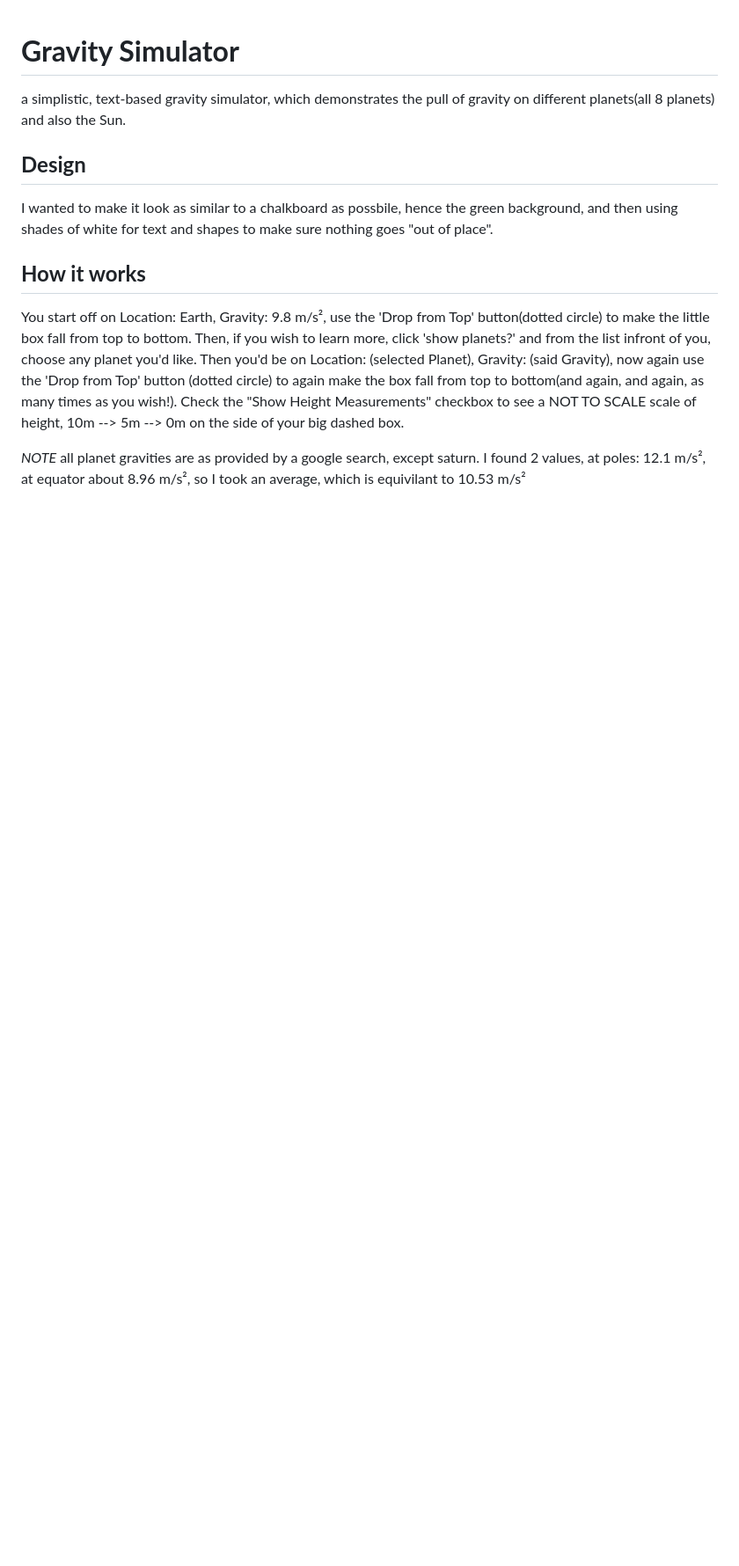
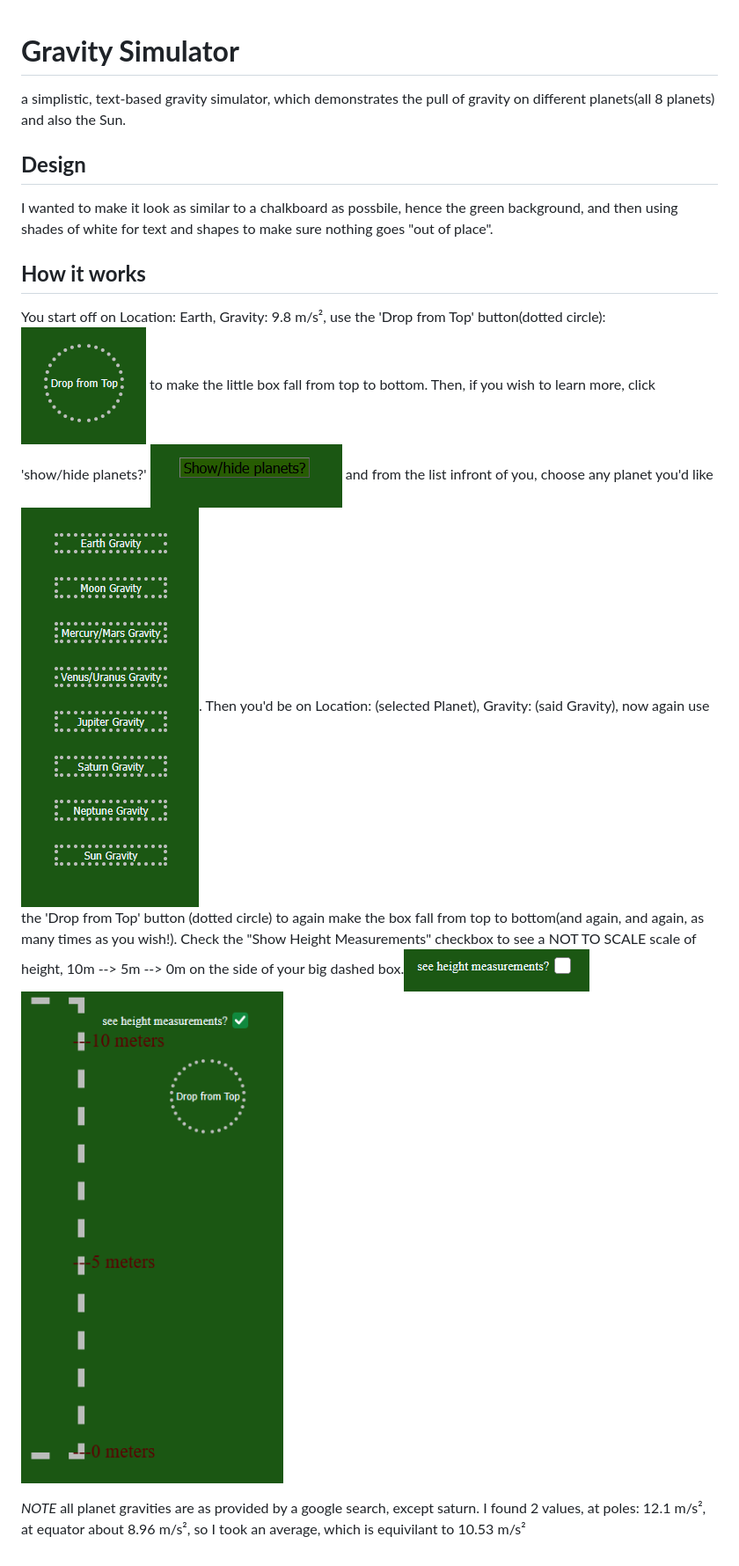
Before and after one commit to SyedUmerAsim/Gravity-Simulator-, a Markdown page: README.MD, the part around the change. Shown at 88% size. Rendered like a GitHub page; pictures changed too: image-1.png (added), image-2.png (added), image-3.png (added); blank space fills up the shorter version.

Commit message:
added pictures to readme

```diff
--- a/README.MD
+++ b/README.MD
@@ -5,8 +5,9 @@ a simplistic, text-based gravity simulator, which demonstrates the pull of gravi
 I wanted to make it look as similar to a chalkboard as possbile, hence the green background, and then using shades of white for text and shapes to make sure nothing goes "out of place".
 
 ## **How it works**
-You start off on Location: Earth, Gravity: 9.8 m/s², use the 'Drop from Top' button(dotted circle) to make the little box fall from top to bottom. Then, if you wish to learn more, click 'show planets?' and from the list infront of you, choose any planet you'd like. Then you'd be on Location: (selected Planet), Gravity: (said Gravity), now again use the 'Drop from Top' button (dotted circle) to again make the box fall from top to bottom(and again, and again, as many times as you wish!).
-Check the "Show Height Measurements" checkbox to see a NOT TO SCALE scale of height, 10m --> 5m --> 0m on the side of your big dashed box.
+You start off on Location: Earth, Gravity: 9.8 m/s², use the 'Drop from Top' button(dotted circle):
+![Drop from top dotted circle](image.png) to make the little box fall from top to bottom. Then, if you wish to learn more, click   'show/hide planets?' ![show/hide planets button](image-1.png) and from the list infront of you, choose any planet you'd like![PLANETS](image-2.png). Then you'd be on Location: (selected Planet), Gravity: (said Gravity), now again use the 'Drop from Top' button (dotted circle) to again make the box fall from top to bottom(and again, and again, as many times as you wish!).
+Check the "Show Height Measurements" checkbox to see a NOT TO SCALE scale of height, 10m --> 5m --> 0m on the side of your big dashed box.![height measrements checkbox off](image-3.png)![height measurements checkbox on](image-4.png)
 
 *NOTE*
 all planet gravities are as provided by a google search, except saturn. I found 2 values, at poles: 12.1 m/s², at equator about        8.96 m/s², so I took an average, which is equivilant to 10.53 m/s²
```
Also changed, not shown: 1 other file.
